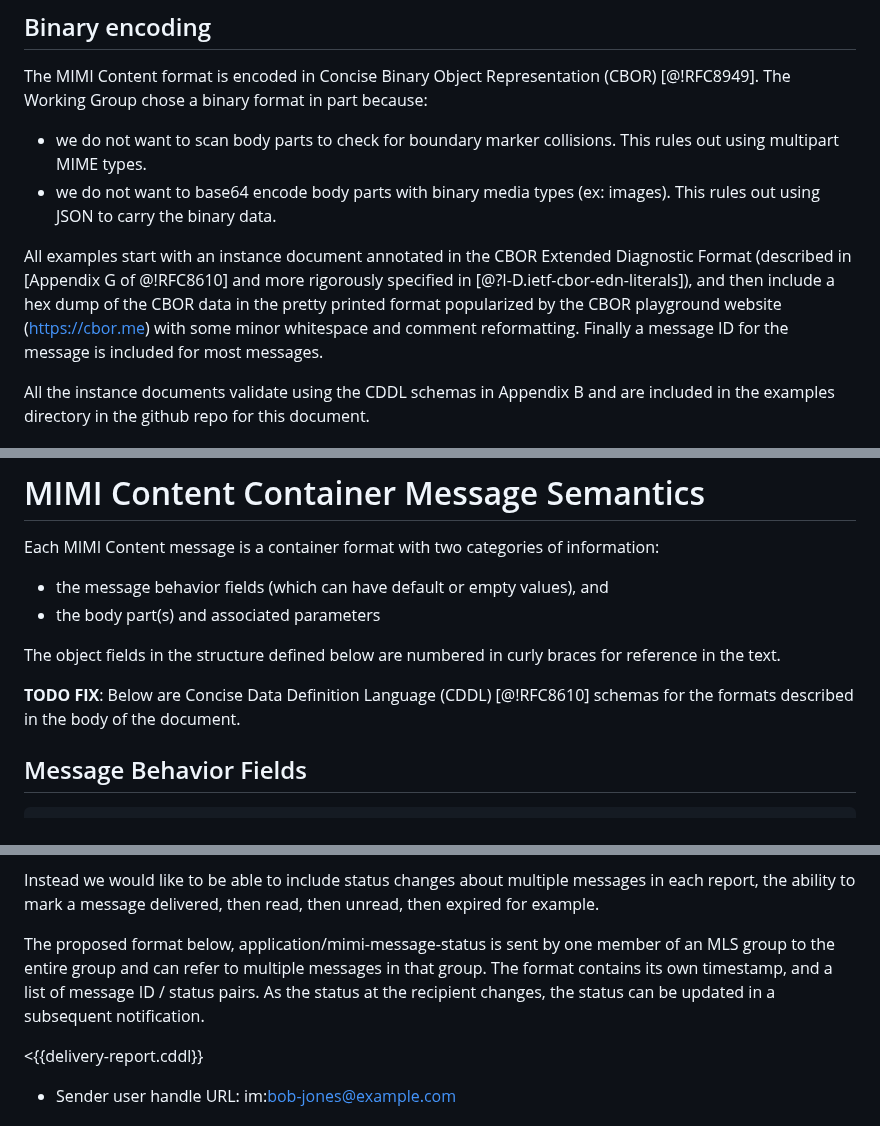
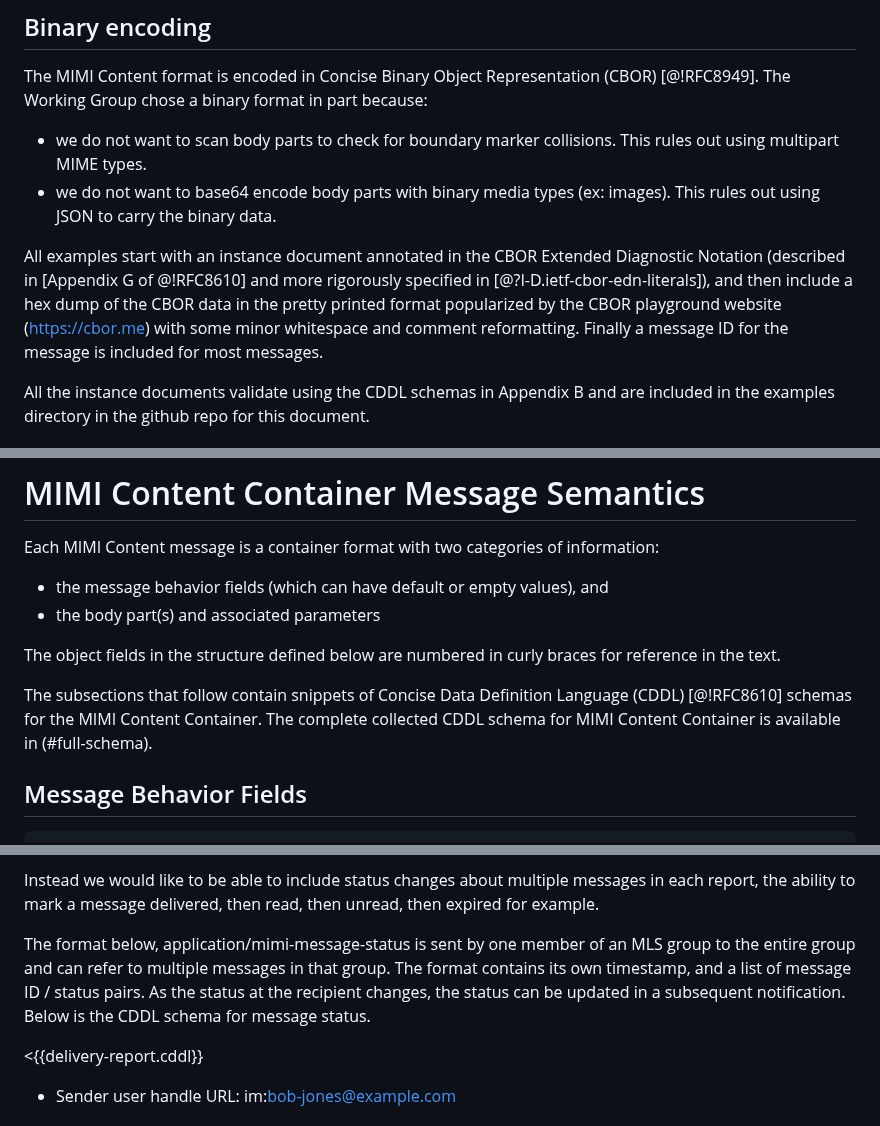
Before and after one commit to ietf-wg-mimi/draft-ietf-mimi-content, a Markdown page: draft-ietf-mimi-content.md, 3 parts joined by grey strips. GitHub-like rendering.

Commit message:
Small fixes to CBOR addition

```diff
--- a/draft-ietf-mimi-content.md
+++ b/draft-ietf-mimi-content.md
@@ -106,12 +106,12 @@ collisions. This rules out using multipart MIME types.
 types (ex: images). This rules out using JSON to carry the binary data.
 
 All examples start with an instance document annotated in the CBOR
-Extended Diagnostic Format (described in [Appendix G of @!RFC8610] and more
-rigorously specified in [@?I-D.ietf-cbor-edn-literals]), and then include a
-hex dump of the CBOR data in the pretty printed format popularized by the
-CBOR playground website (https://cbor.me) with some minor whitespace and
-comment reformatting. Finally a message ID for the message is included for
-most messages.
+Extended Diagnostic Notation (described in [Appendix G of @!RFC8610] and
+more rigorously specified in [@?I-D.ietf-cbor-edn-literals]), and then
+include a hex dump of the CBOR data in the pretty printed format popularized
+by the CBOR playground website (https://cbor.me) with some minor whitespace
+and comment reformatting. Finally a message ID for the message is included
+for most messages.
 
 All the instance documents validate using the CDDL schemas in Appendix B and
 are included in the examples directory in the github repo for this document.
@@ -182,10 +182,9 @@ of information:
 The object fields in the structure defined below are numbered in
 curly braces for reference in the text.
 
-**TODO FIX**:
-Below are Concise Data Definition Language (CDDL) [@!RFC8610] schemas for
-the formats described in the body of the document.
-
+The subsections that follow contain snippets of Concise Data Definition
+Language (CDDL) [@!RFC8610] schemas for the MIMI Content Container. The complete collected CDDL schema for MIMI Content Container is available in
+(#full-schema).
 
 ## Message Behavior Fields
 
@@ -1114,10 +1113,10 @@ Instead we would like to be able to include status changes about multiple
 messages in each report, the ability to mark a message delivered, then read, then unread, then expired
 for example.
 
-The proposed format below, application/mimi-message-status is sent
+The format below, application/mimi-message-status is sent
 by one member of an MLS group to the entire group and can refer to multiple messages in that group.
 The format contains its own timestamp, and a list of message ID / status pairs. As
-the status at the recipient changes, the status can be updated in a subsequent notification.
+the status at the recipient changes, the status can be updated in a subsequent notification. Below is the CDDL schema for message status.
 
 <{{delivery-report.cddl}}
 
```
Also changed, not shown: other parts of draft-ietf-mimi-content.md (+3 -1 lines).
